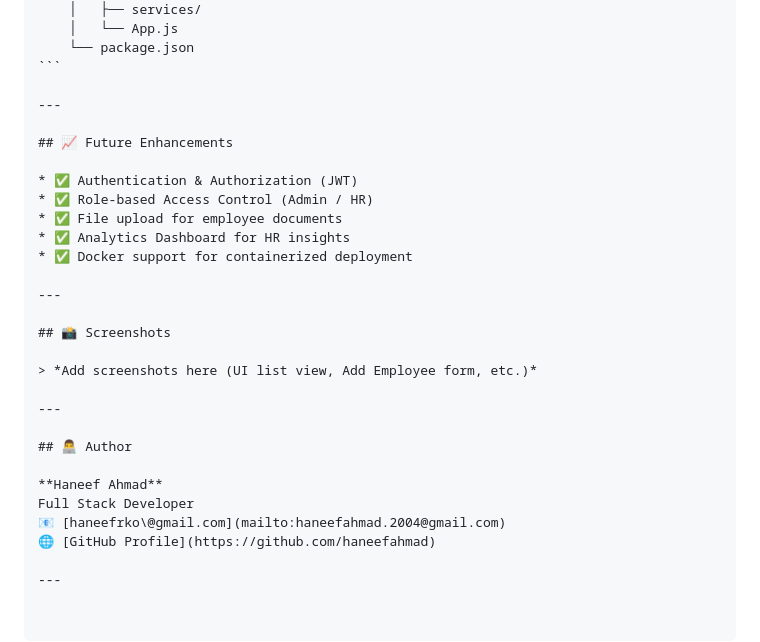
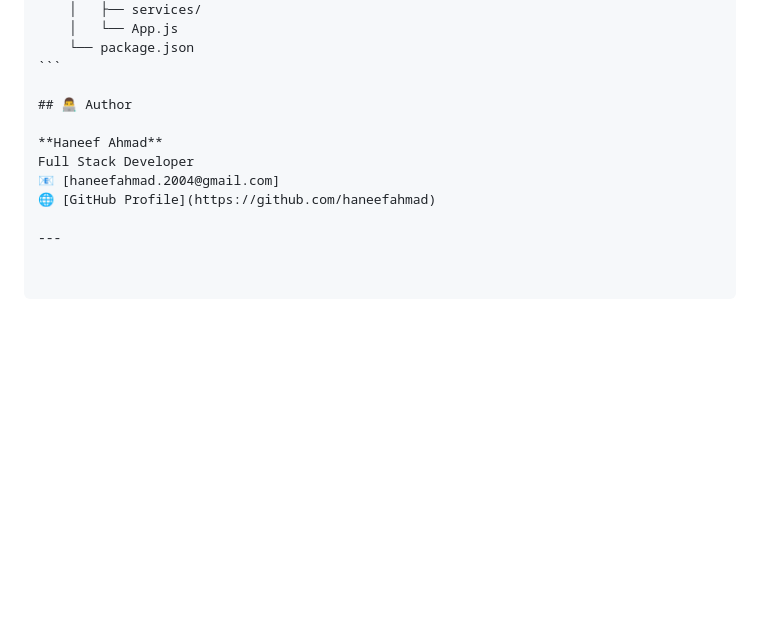
Before and after one commit to haneefahmad/EmployeeManagementSystem, a Markdown page: README.md, the part around one of its changes. Drawn GitHub-style; blank space fills up the shorter version.

````diff
--- a/README.md
+++ b/README.md
@@ -124,29 +124,11 @@ employee-management-system/
     └── package.json
 ```
 
----
-
-## 📈 Future Enhancements
-
-* ✅ Authentication & Authorization (JWT)
-* ✅ Role-based Access Control (Admin / HR)
-* ✅ File upload for employee documents
-* ✅ Analytics Dashboard for HR insights
-* ✅ Docker support for containerized deployment
-
----
-
-## 📸 Screenshots
-
-> *Add screenshots here (UI list view, Add Employee form, etc.)*
-
----
-
 ## 👨‍💻 Author
 
 **Haneef Ahmad**
 Full Stack Developer
-📧 [haneefrko@gmail.com](mailto:haneefahmad.2004@gmail.com)
+📧 [haneefahmad.2004@gmail.com]
 🌐 [GitHub Profile](https://github.com/haneefahmad)
 
 ---
````
Also changed, not shown: other parts of README.md (+11 -11 lines).
